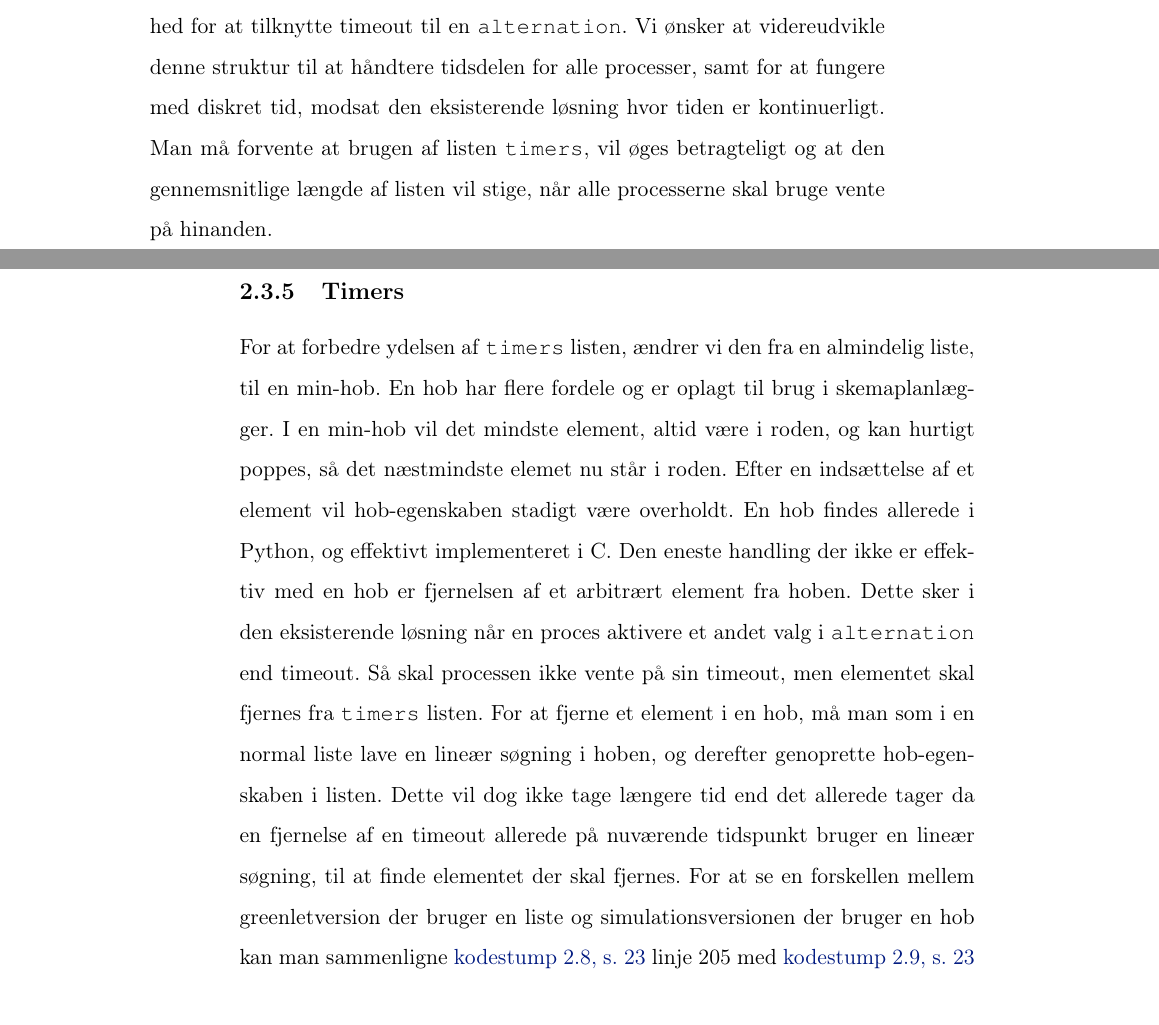
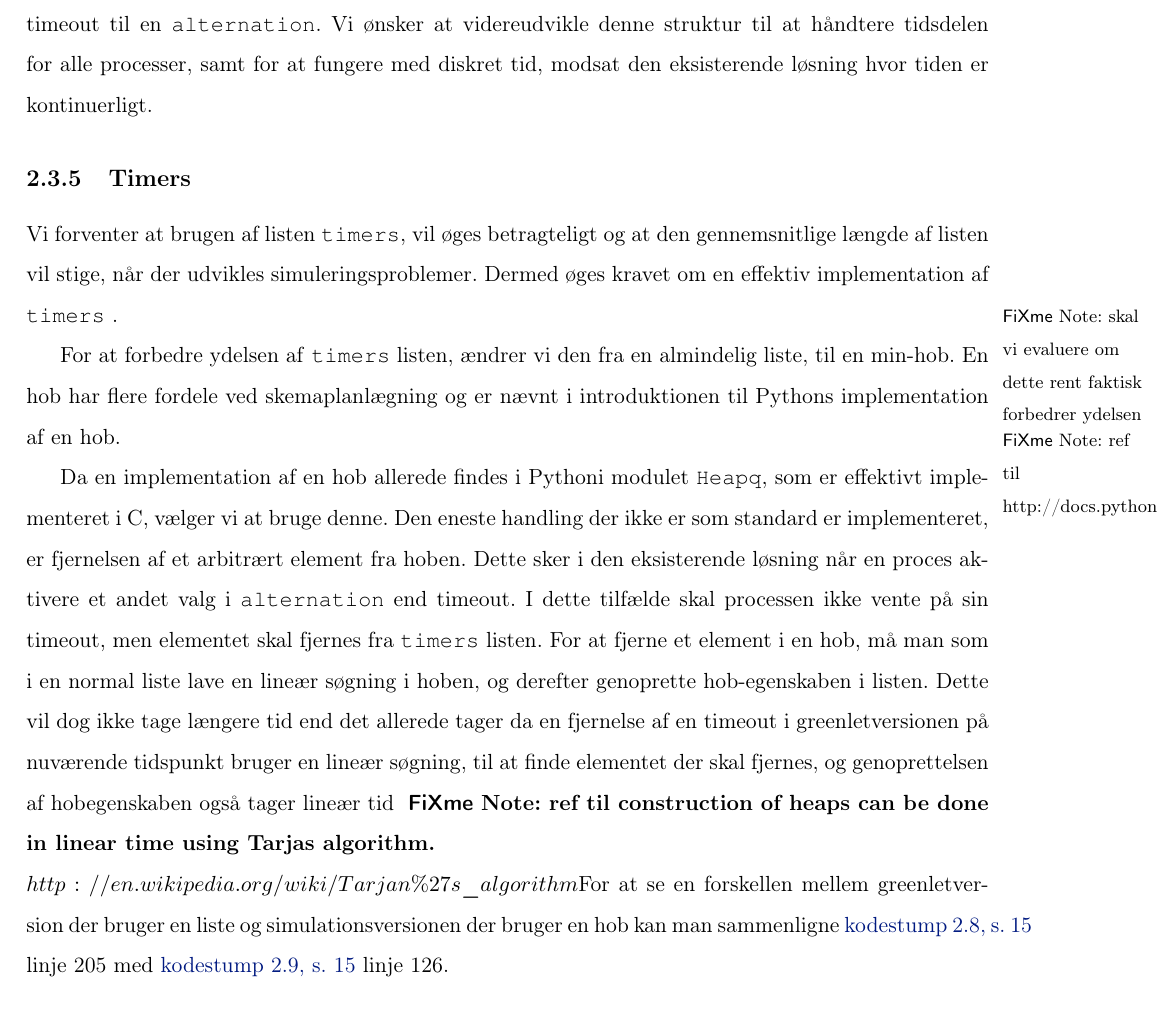
Before and after one commit to shamran/TimedPyCSP, a LaTeX book (report/skelet.tex, which reads report/chapters/time-implementation.tex, report/preamble.tex): two parts of pages 29 and 30 of 43 before the commit and part of page 20 of 28 after it, the two joined at a grey line, cut so that both start at the same text. Compiled offline with pdfLaTeX.

Commit message:
gennemlæst timers

```diff
--- a/report/chapters/time-implementation.tex
+++ b/report/chapters/time-implementation.tex
@@ -75,28 +75,31 @@ Tid er dermed blevet introduceret i \pycsp, men kun for at at have
 mulighed for at tilknytte timeout til en \code{alternation}. Vi ønsker
 at videreudvikle denne struktur til at håndtere tidsdelen for alle
 processer, samt for at fungere med diskret tid, modsat den eksisterende
-løsning hvor tiden er kontinuerligt. Man må forvente at brugen af
+løsning hvor tiden er kontinuerligt.
+
+\subsection{Timers}
+Vi forventer at brugen af
 listen \code{timers}, vil øges betragteligt og at den gennemsnitlige
-længde af listen vil stige, når alle processerne skal bruge vente på
-hinanden.
+længde af listen vil stige, når der udvikles simuleringsproblemer. Dermed
+øges kravet om en effektiv implementation af \code{timers}\fxnote{skal
+vi evaluere om dette rent faktisk forbedrer ydelsen}.
 
-\subsection{Timers} For at forbedre ydelsen af \code{timers} listen,
+For at forbedre ydelsen af \code{timers} listen,
 ændrer vi den fra en almindelig liste, til en min"-hob. En hob har
-flere fordele og er oplagt til brug i \sched. I en min"-hob vil det
-mindste element, altid være i roden, og kan hurtigt poppes, så det
-næstmindste elemet nu står i roden. Efter en indsættelse af et
-element vil hob"-egenskaben stadigt være overholdt. En hob findes
-allerede i Python, og effektivt implementeret i C. Den eneste handling
-der ikke er effektiv med en hob er fjernelsen af et arbitrært element
+flere fordele ved skemaplanlægning og er nævnt i introduktionen til Pythons implementation af en hob\fxnote{ref til http://docs.python.org/dev/3.0/library/heapq.html}.
+
+Da en implementation af en hob
+allerede findes i Pythoni modulet \code{Heapq}, som er effektivt implementeret i C, vælger vi at bruge denne. Den eneste handling
+der ikke er som standard er implementeret, er fjernelsen af et arbitrært element
 fra hoben. Dette sker i den eksisterende løsning når en proces
-aktivere et andet valg i \code{alternation} end timeout. Så skal
+aktivere et andet valg i \code{alternation} end timeout. I dette tilfælde skal
 processen ikke vente på sin timeout, men elementet skal fjernes fra
 \code{timers} listen. For at fjerne et element i en hob, må man som i
 en normal liste lave en lineær søgning i hoben, og derefter genoprette
 hob"-egenskaben i listen. Dette vil dog ikke tage længere tid end det
-allerede tager da en fjernelse af en timeout allerede på nuværende
+allerede tager da en fjernelse af en timeout i greenletversionen på nuværende
 tidspunkt bruger en lineær søgning, til at finde elementet der skal
-fjernes. For at se en forskellen mellem greenletversion der bruger en liste og simulationsversionen der bruger en hob kan man sammenligne \cref{sched_timer} linje 205 med \cref{sim_timer} linje 126.
+fjernes, og genoprettelsen af hobegenskaben også tager lineær tid \inline{ref til construction of heaps can be done in linear time using Tarjas algorithm.\\$http://en.wikipedia.org/wiki/Tarjan\%27s\_algorithm$}For at se en forskellen mellem greenletversion der bruger en liste og simulationsversionen der bruger en hob kan man sammenligne \cref{sched_timer} linje 205 med \cref{sim_timer} linje 126.
 
 
 \subsection{Diskret tid} For at konverterer greenletversionen der knytter sig til reel tid, skal vi ændre de steder som bruger tid. Som vi har beskrevet tidligere er det eneste sted tid er introduceret i forbindelse med timeout og dermed i listen \code{timers}. Vi kan dermed nøjes med at ændre de steder i \sched en som indvolvere \code{timers}. Det første sted hvor timers indgår er i udvælgelsen af hvilken proces skal vælges(\cref{sched_timer}). Her sammenlignes på linje 204  første tidsværdi i timers, med det nuværende tidspunkt i time klassen. Hvis det nuværende tidspunkt er større end værdien i timers udvælges denne proces til at køre næste gang og fjernes fra timers listen.
--- a/report/preamble.tex
+++ b/report/preamble.tex
@@ -2,18 +2,18 @@
 final,% Når man skal skifte kompileringsmetode mellem draft og final skal man
       %flytte kommenteringen %  i Draft kommanoerne, nedenfor.
 11pt, % standardstørrelse på fonten
-%openany%, % anvnedes hvis kapitler bare skal starte på den næste side
-%oneside%,
-%article
+openany,%, % anvnedes hvis kapitler bare skal starte på den næste side
+oneside,
+article
 ]{memoir}%
 % marginer, memoir to to metoder
 % den traditionelle, se memoir manualen
 % venstre: 2.5cm, højre: 3.5cm, top: 3cm, bund: 4cm
 %her kan margenen sættes manuelt, hvis man har lyst
 %\setlrmarginsandblock{3.5cm}{3.5cm}{*}
-%\setlrmarginsandblock{1cm}{5cm}{*}
+\setlrmarginsandblock{1cm}{3cm}{*}
 %her kan margenen sættes manuelt, hvis man har lyst
-%\setulmarginsandblock{2cm}{2cm}{*}
+\setulmarginsandblock{2cm}{2cm}{*}
 % % mere utraditionelt, men hurtigt smartere
 % % vi sætter tekstblokken og placerer den
 % % værdierne som er angivet svarer ca. til dem anvende i LaTeXbogen
```
Also changed, not shown: report/chapters/des.tex (+12 -12 lines), report/chapters/time-implementation.tex (10 more changed lines).
